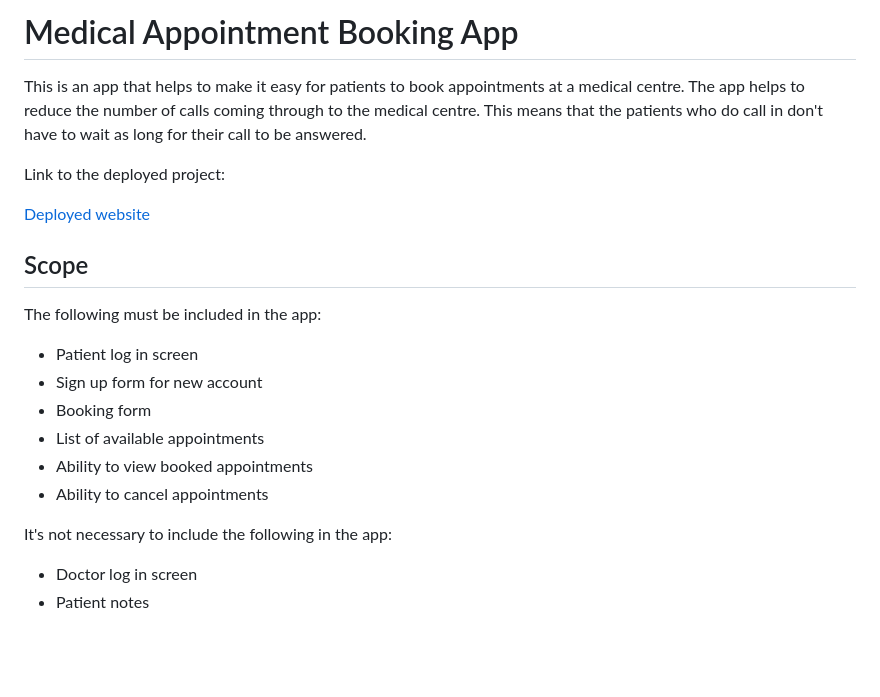
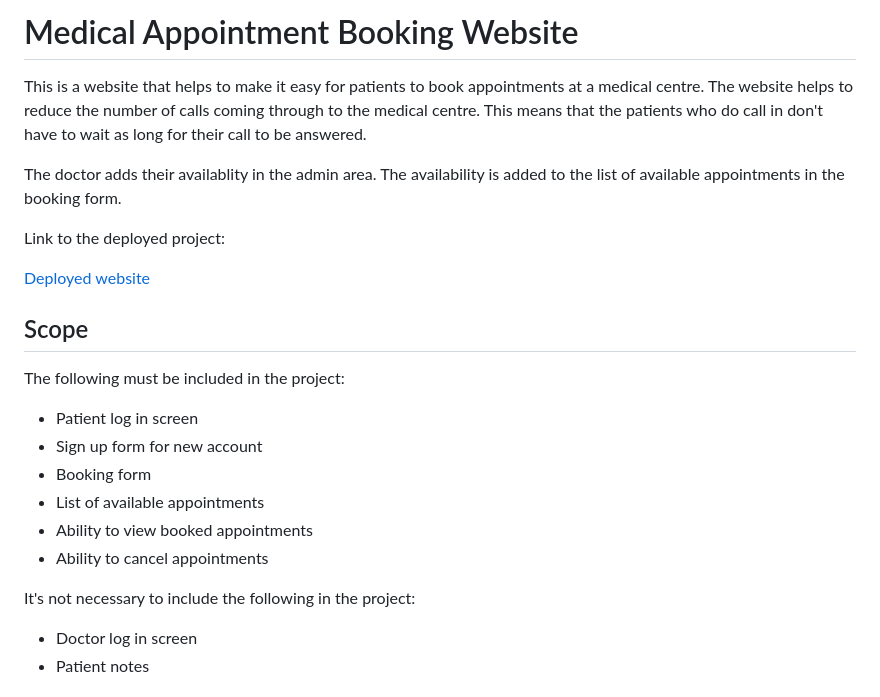
Before and after one commit to CatherineP37/project_4, a Markdown page: README.md, the part around the change. GitHub-like rendering; blank space fills up the shorter version.

Commit message:
Edit description in README.md

```diff
--- a/README.md
+++ b/README.md
@@ -1,9 +1,12 @@
-# Medical Appointment Booking App
+# Medical Appointment Booking Website
 
-This is an app that helps to make it easy for patients to book appointments at
-a medical centre. The app helps to reduce the number of calls coming through to
+This is a website that helps to make it easy for patients to book appointments at
+a medical centre. The website helps to reduce the number of calls coming through to
 the medical centre. This means that the patients who do call in don't have to
 wait as long for their call to be answered.
+
+The doctor adds their availablity in the admin area. The availability is added to
+the list of available appointments in the booking form.
 
 Link to the deployed project:
 
@@ -11,7 +14,7 @@ Link to the deployed project:
 
 ## Scope
 
-The following must be included in the app:
+The following must be included in the project:
 
 - Patient log in screen
 - Sign up form for new account
@@ -20,7 +23,7 @@ The following must be included in the app:
 - Ability to view booked appointments
 - Ability to cancel appointments
 
-It's not necessary to include the following in the app:
+It's not necessary to include the following in the project:
 
 - Doctor log in screen
 - Patient notes
```
